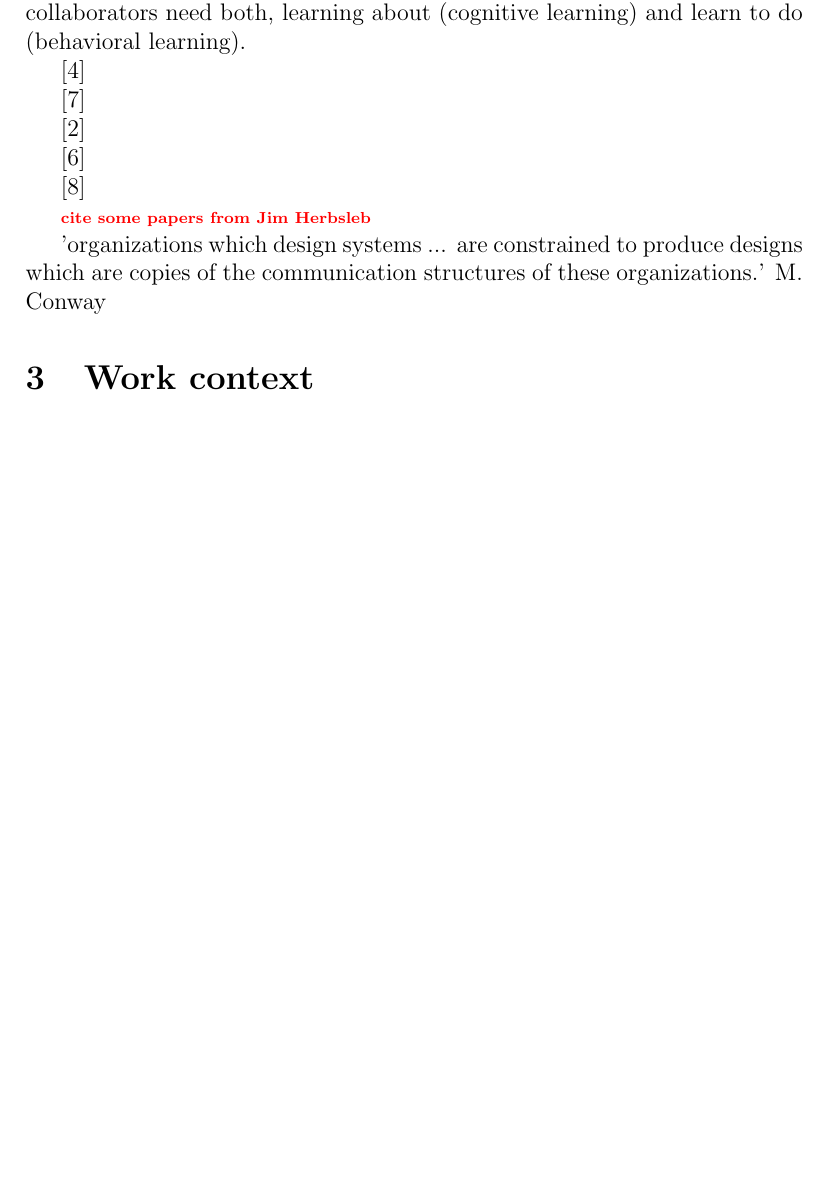
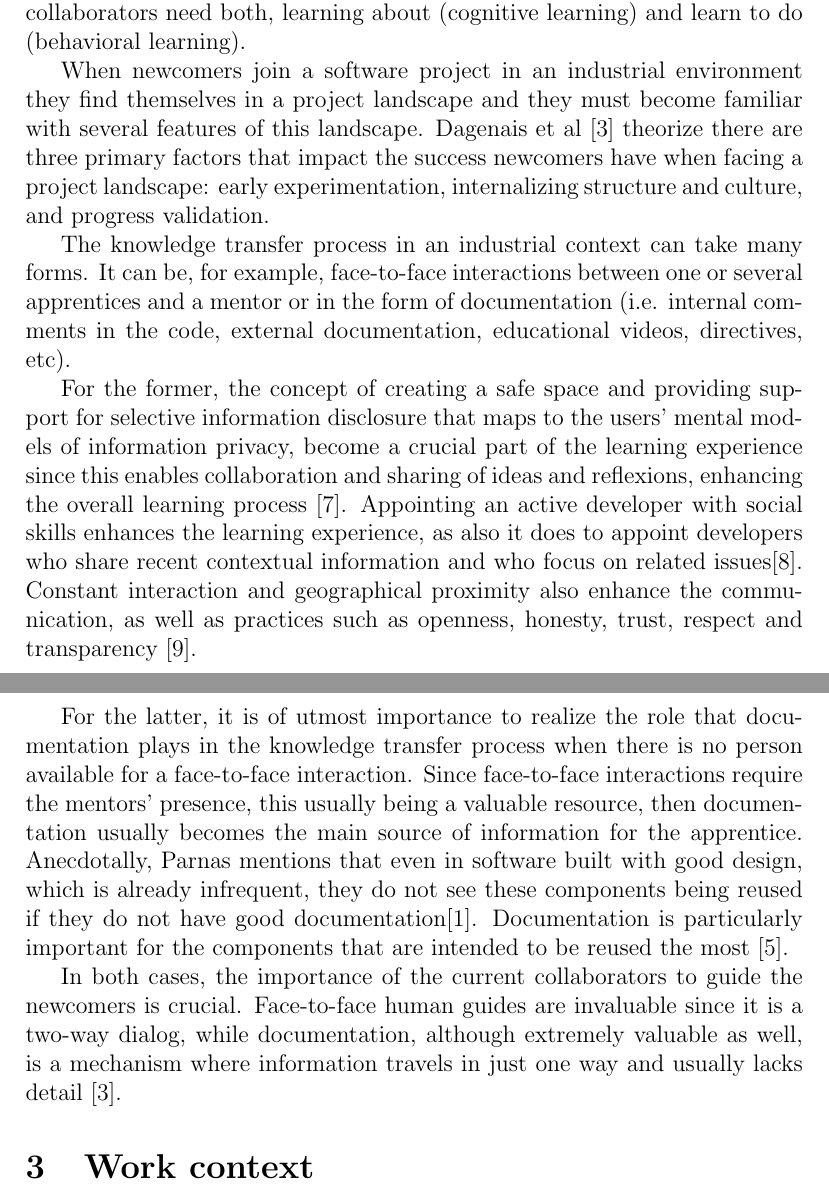
Before and after one commit to mausotog/Practicum, a LaTeX paper (Practicum.tex): part of page 3 of 8 before the commit and two parts of pages 3 and 4 of 9 after it, the two joined at a grey line, cut so that both start at the same text, the shorter picture padded with empty space. Compiled offline with pdfLaTeX.

Commit message:
More lit review

```diff
--- a/Practicum.tex
+++ b/Practicum.tex
@@ -73,23 +73,40 @@ knowledge, and when you learn to do something, called tacit knowledge~\cite{cook
 In the case of knowledge transfer in a industrial environment, collaborators need both,
 learning about (cognitive learning) and learn to do (behavioral learning).
 
+When newcomers join a software project in an industrial environment they find themselves in a project
+landscape and they must become familiar with several features of this landscape.
+Dagenais et al~\cite{Dagenais10} theorize there are three primary factors that impact the
+success newcomers have when facing a project landscape: early experimentation, internalizing structure
+and culture, and progress validation.
 
-\cite{monperrus11}
+The knowledge transfer process in an industrial context can take many forms. It can be, for example,
+face-to-face interactions between one or several apprentices and a mentor or in the form of documentation
+(i.e. internal comments in the code, external documentation, educational videos, directives, etc).
 
+For the
+former, the concept of creating a safe space and providing support for selective information disclosure that
+maps to the users' mental models of information privacy, become a crucial part of the learning
+experience since this enables collaboration and sharing of ideas and reflexions, enhancing
+the overall learning process~\cite{Razavi06}. Appointing an active developer with social skills
+enhances the learning experience, as also it does to appoint developers who share recent
+contextual information and who focus on related issues\cite{Steinmacher12}. Constant interaction
+and geographical proximity also enhance the communication, as well as practices such as
+openness, honesty, trust, respect and transparency~\cite{Whitworth06}.
 
+For the latter,
+it is of utmost importance to realize the role that documentation plays in the knowledge transfer
+process when there is no person available for a face-to-face interaction. Since face-to-face interactions
+require the mentors' presence, this usually being a valuable resource, then documentation usually
+becomes the main source of information for the apprentice. Anecdotally, Parnas mentions that even
+in software built with good design, which is already infrequent, they do not see these components being
+reused if they do not have good documentation\cite{brooks95}. Documentation is particularly important
+for the components that are intended to be reused the most~\cite{monperrus11}.
 
-\cite{Steinmacher12}
+In both cases, the importance of the current collaborators to guide the newcomers is crucial.
+Face-to-face human guides are invaluable since it is a two-way dialog, while documentation,
+although extremely valuable as well, is a mechanism
+where information travels in just one way and usually lacks detail~\cite{Dagenais10}.
 
-\cite{Dagenais10}
-
-\cite{Razavi06}
-
-\cite{Whitworth06}
-
-\todo{cite some papers from Jim Herbsleb}
-
-
-'organizations which design systems ... are constrained to produce designs which are copies of the communication structures of these organizations.' M. Conway
 
 
 
```
Also changed, not shown: sigproc.bib (+21 -1 lines), Practicum.tex (2 more changed lines).
